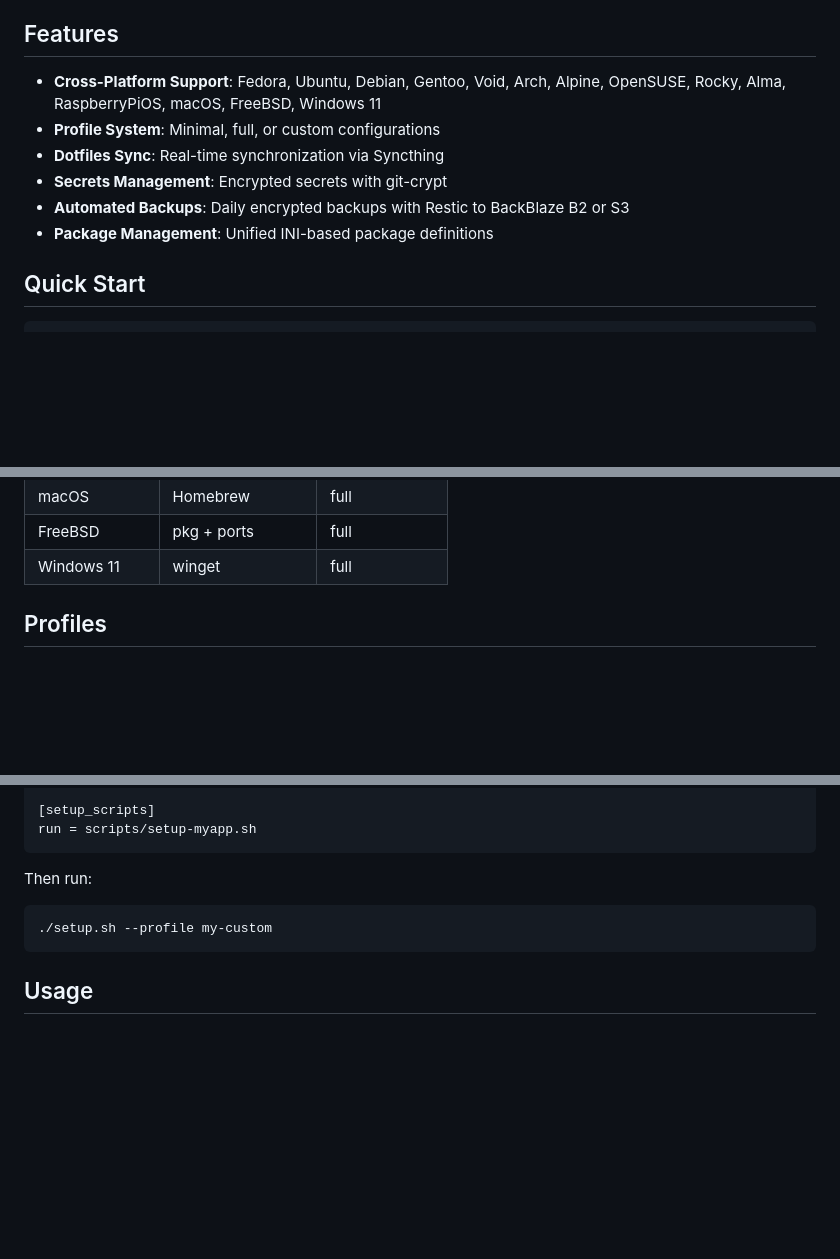
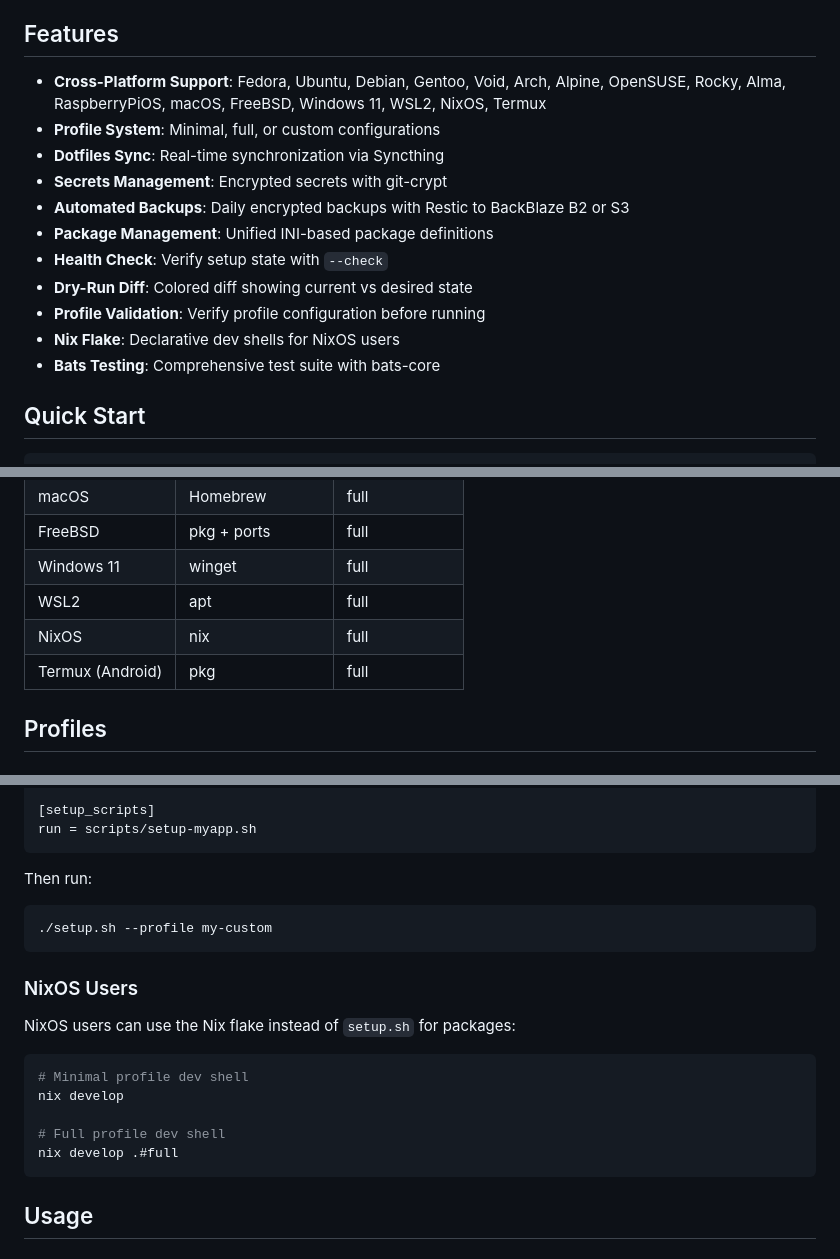
Before and after one commit to gregnazario/machine-setup, a Markdown page: README.md, 3 parts joined by grey strips. GitHub-like rendering; blank space fills up the shorter version.

````diff
--- a/README.md
+++ b/README.md
@@ -4,12 +4,17 @@ Cross-platform machine configuration and syncing system with profile-based packa
 
 ## Features
 
-- **Cross-Platform Support**: Fedora, Ubuntu, Debian, Gentoo, Void, Arch, Alpine, OpenSUSE, Rocky, Alma, RaspberryPiOS, macOS, FreeBSD, Windows 11
+- **Cross-Platform Support**: Fedora, Ubuntu, Debian, Gentoo, Void, Arch, Alpine, OpenSUSE, Rocky, Alma, RaspberryPiOS, macOS, FreeBSD, Windows 11, WSL2, NixOS, Termux
 - **Profile System**: Minimal, full, or custom configurations
 - **Dotfiles Sync**: Real-time synchronization via Syncthing
 - **Secrets Management**: Encrypted secrets with git-crypt
 - **Automated Backups**: Daily encrypted backups with Restic to BackBlaze B2 or S3
 - **Package Management**: Unified INI-based package definitions
+- **Health Check**: Verify setup state with `--check`
+- **Dry-Run Diff**: Colored diff showing current vs desired state
+- **Profile Validation**: Verify profile configuration before running
+- **Nix Flake**: Declarative dev shells for NixOS users
+- **Bats Testing**: Comprehensive test suite with bats-core
 
 ## Quick Start
 
@@ -45,6 +50,9 @@ curl -fsSL https://raw.githubusercontent.com/yourusername/machine-setup/main/set
 | macOS | Homebrew | full |
 | FreeBSD | pkg + ports | full |
 | Windows 11 | winget | full |
+| WSL2 | apt | full |
+| NixOS | nix | full |
+| Termux (Android) | pkg | full |
 
 ## Profiles
 
@@ -106,6 +114,18 @@ Then run:
 ./setup.sh --profile my-custom
 ```
 
+### NixOS Users
+
+NixOS users can use the Nix flake instead of `setup.sh` for packages:
+
+```bash
+# Minimal profile dev shell
+nix develop
+
+# Full profile dev shell
+nix develop .#full
+```
+
 ## Usage
 
 ### Basic Commands
````
Also changed, not shown: other parts of README.md (+41 -21 lines).
